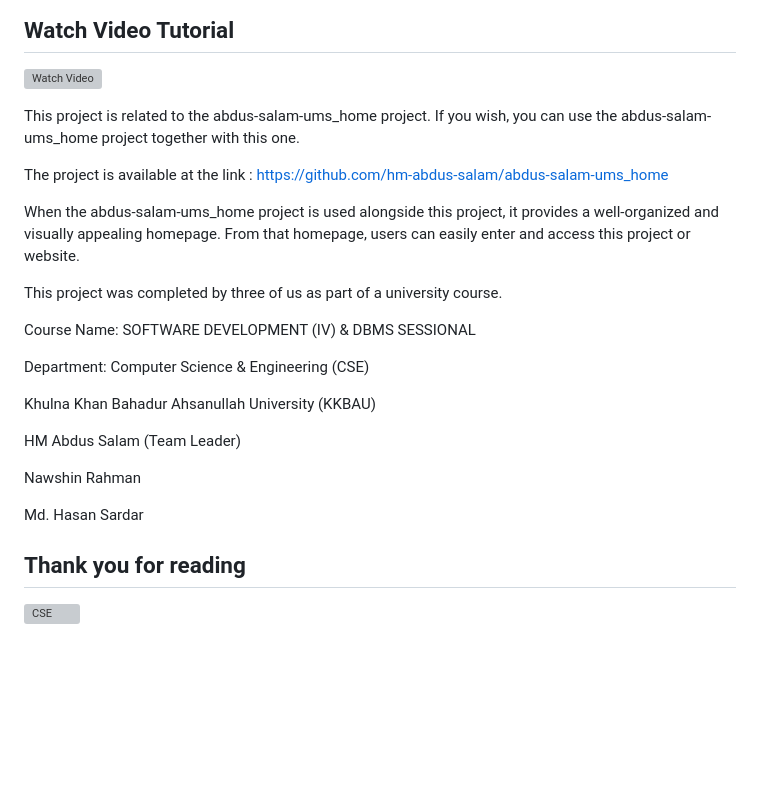
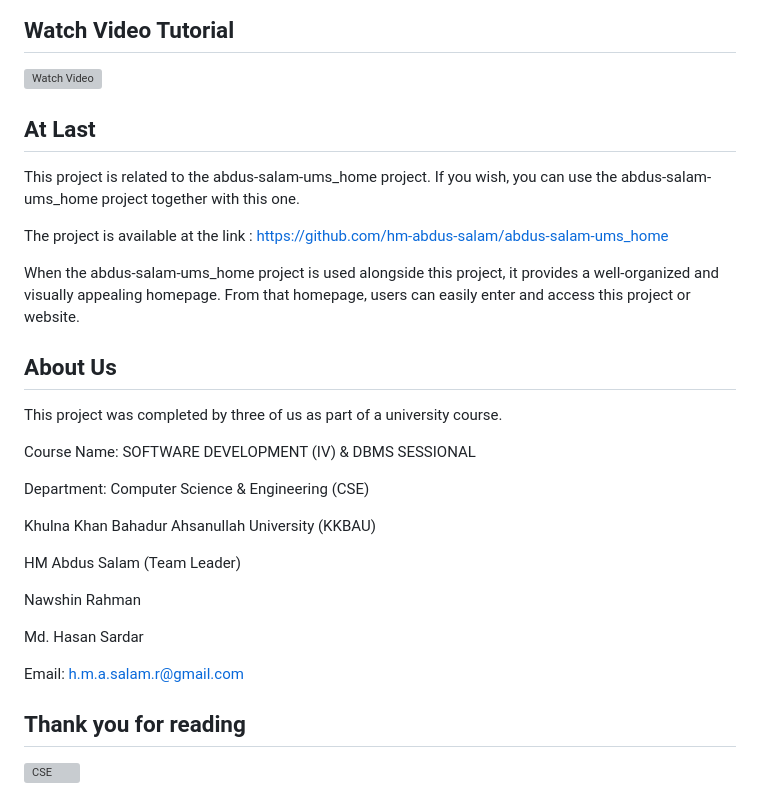
Before and after one commit to hm-abdus-salam/abdus-salam-ums, a Markdown page: README.md, the part around the change. GitHub-like rendering; blank space fills up the shorter version; grey boxes are pictures that could not be loaded.

```diff
--- a/README.md
+++ b/README.md
@@ -91,7 +91,7 @@ This project is a University Management System with three user panels: Admin, Fa
 [![Watch Video](https://github.com/hm-abdus-salam/abdus-salam-ums/blob/main/img/demo.png?raw=true "Play")](https://www.youtube.com/shorts/DfTuu9X0qmI)
 
 
-
+## At Last
 
 This project is related to the abdus-salam-ums_home project. If you wish, you can use the abdus-salam-ums_home project together with this one.
 
@@ -100,6 +100,7 @@ The project is available at the link : https://github.com/hm-abdus-salam/abdus-s
 When the abdus-salam-ums_home project is used alongside this project, it provides a well-organized and visually appealing homepage. From that homepage, users can easily enter and access this project or website.
 
 
+## About Us
 
 This project was completed by three of us as part of a university course.
 
@@ -117,6 +118,8 @@ Nawshin Rahman
 
 Md. Hasan Sardar
 
+Email: h.m.a.salam.r@gmail.com
+
 
 
 
```
